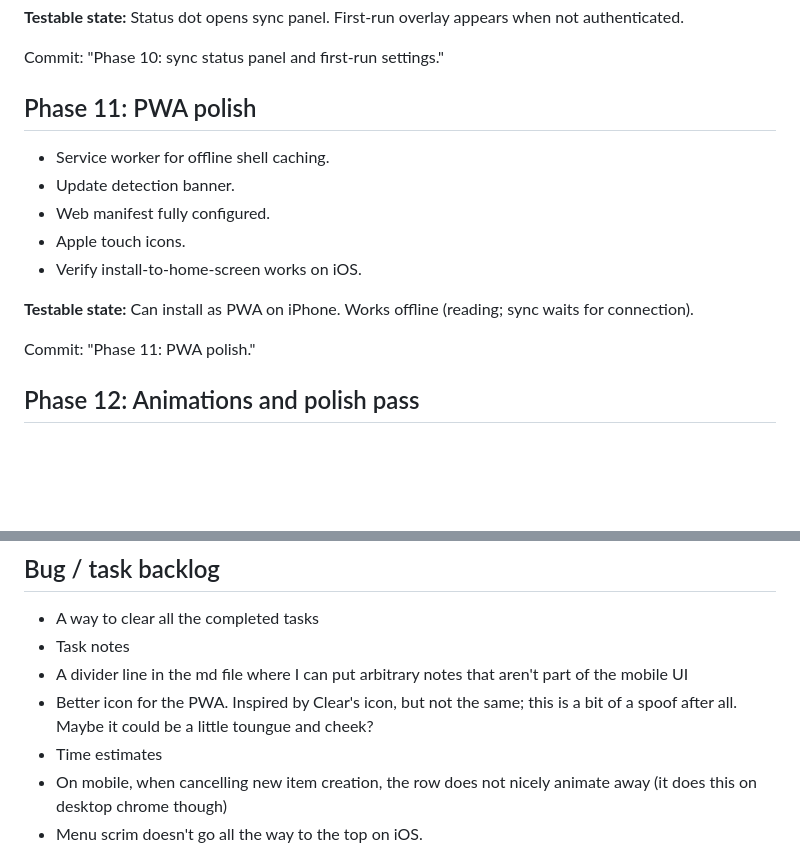
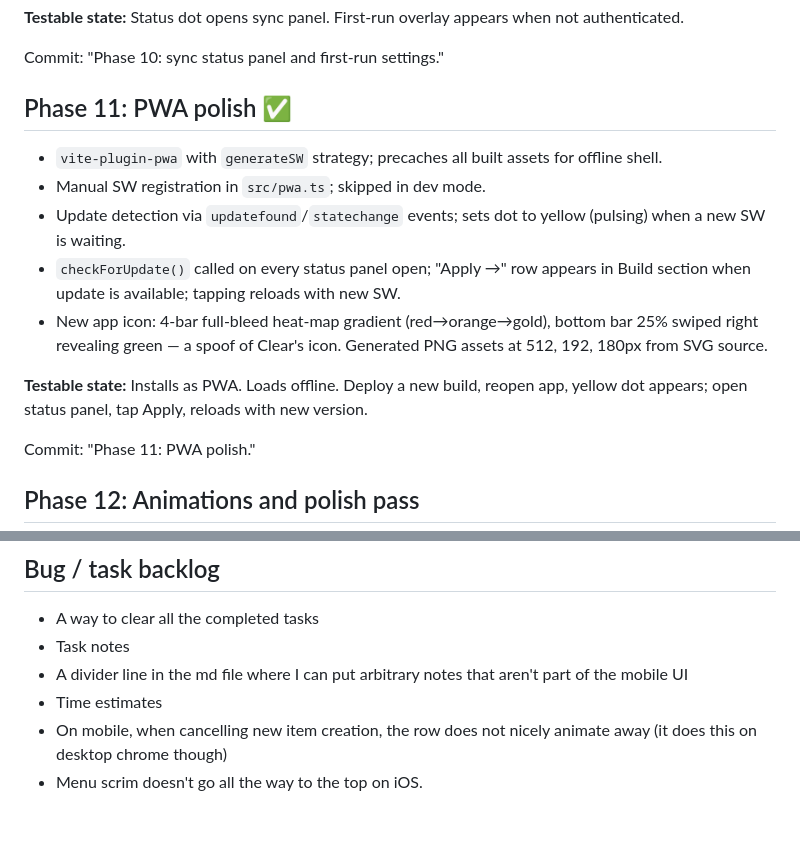
Before and after one commit to joniam/today, a Markdown page: docs/build-plan.md, 2 parts joined by grey strips. Rendered like a GitHub page; blank space fills up the shorter version.

Commit message:
Mark Phase 11 complete

```diff
--- a/docs/build-plan.md
+++ b/docs/build-plan.md
@@ -140,15 +140,15 @@ Dropped the three-dot settings sheet entirely. Simplified to two surfaces:
 
 Commit: "Phase 10: sync status panel and first-run settings."
 
-## Phase 11: PWA polish
+## Phase 11: PWA polish ✅
 
-- Service worker for offline shell caching.
-- Update detection banner.
-- Web manifest fully configured.
-- Apple touch icons.
-- Verify install-to-home-screen works on iOS.
+- `vite-plugin-pwa` with `generateSW` strategy; precaches all built assets for offline shell.
+- Manual SW registration in `src/pwa.ts`; skipped in dev mode.
+- Update detection via `updatefound`/`statechange` events; sets dot to yellow (pulsing) when a new SW is waiting.
+- `checkForUpdate()` called on every status panel open; "Apply →" row appears in Build section when update is available; tapping reloads with new SW.
+- New app icon: 4-bar full-bleed heat-map gradient (red→orange→gold), bottom bar 25% swiped right revealing green — a spoof of Clear's icon. Generated PNG assets at 512, 192, 180px from SVG source.
 
-**Testable state:** Can install as PWA on iPhone. Works offline (reading; sync waits for connection).
+**Testable state:** Installs as PWA. Loads offline. Deploy a new build, reopen app, yellow dot appears; open status panel, tap Apply, reloads with new version.
 
 Commit: "Phase 11: PWA polish."
 
@@ -191,7 +191,6 @@ Tracked here so they don't get lost between phases.
 - A way to clear all the completed tasks
 - Task notes
 - A divider line in the md file where I can put arbitrary notes that aren't part of the mobile UI
-- Better icon for the PWA. Inspired by Clear's icon, but not the same; this is a bit of a spoof after all. Maybe it could be a little toungue and cheek?
 - Time estimates
 - On mobile, when cancelling new item creation, the row does not nicely animate away (it does this on desktop chrome though)
 - Menu scrim doesn't go all the way to the top on iOS.
```
